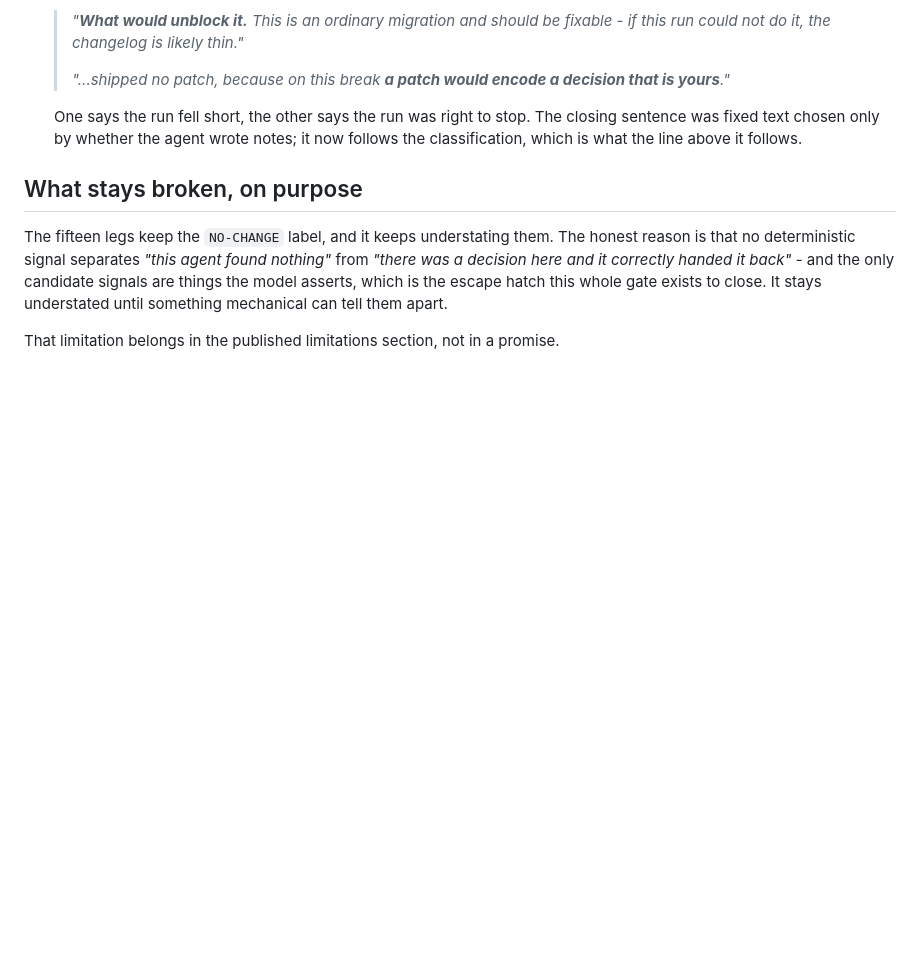
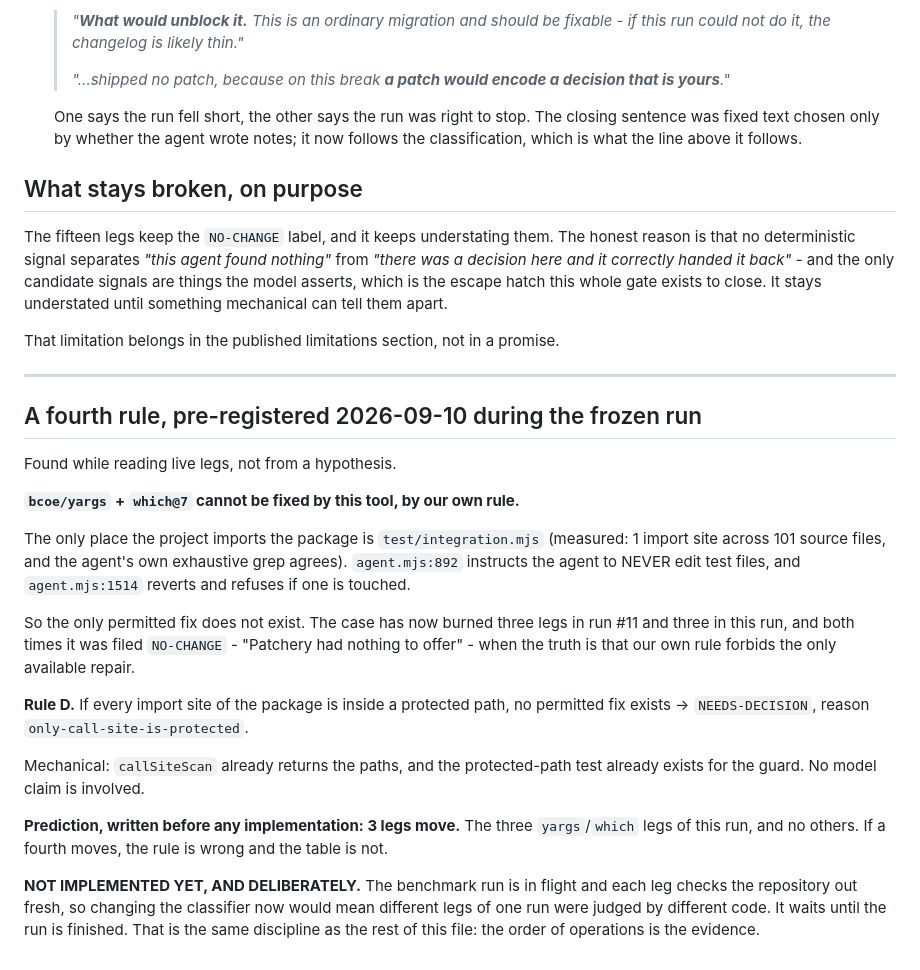
Before and after one commit to patchery-dev/Patchery, a Markdown page: benchmark/label-rules-prereg.md, the part around the change. Drawn GitHub-style; blank space fills up the shorter version.

Commit message:
Pre-register a fourth label rule, and refuse to implement it mid-run
Found by reading live legs of the frozen run rather than from a hypothesis:
bcoe/yargs + which@7 imports the package in exactly one place,
test/integration.mjs, and agent.mjs forbids editing test files and reverts if
one is touched. The only permitted fix does not exist. The case burned three
legs in run 11 and three more now, filed both times as "Patchery had nothing to
offer" when our own rule forbids the only repair available.

Rule D: if every import site sits inside a protected path, no permitted fix
exists, so the outcome is NEEDS-DECISION. Mechanical - callSiteScan already
returns the paths and the protected-path test already exists.

Prediction written before implementation, as the three dead rules above taught:
exactly 3 legs move. A fourth means the rule is wrong, not the table.

It is deliberately not implemented. The run is in flight and every leg checks
the repository out fresh, so changing the classifier now would judge different
legs of one run by different code.

Co-Authored-By: Claude Opus 5 <noreply@anthropic.com>

```diff
--- a/benchmark/label-rules-prereg.md
+++ b/benchmark/label-rules-prereg.md
@@ -79,3 +79,37 @@ hatch this whole gate exists to close. It stays understated until something
 mechanical can tell them apart.
 
 That limitation belongs in the published limitations section, not in a promise.
+
+---
+
+## A fourth rule, pre-registered 2026-09-10 during the frozen run
+
+Found while reading live legs, not from a hypothesis.
+
+**`bcoe/yargs` + `which@7` cannot be fixed by this tool, by our own rule.**
+
+The only place the project imports the package is `test/integration.mjs`
+(measured: 1 import site across 101 source files, and the agent's own exhaustive
+grep agrees). `agent.mjs:892` instructs the agent to NEVER edit test files, and
+`agent.mjs:1514` reverts and refuses if one is touched.
+
+So the only permitted fix does not exist. The case has now burned three legs in
+run #11 and three in this run, and both times it was filed `NO-CHANGE` -
+"Patchery had nothing to offer" - when the truth is that our own rule forbids
+the only available repair.
+
+**Rule D.** If every import site of the package is inside a protected path, no
+permitted fix exists → `NEEDS-DECISION`, reason `only-call-site-is-protected`.
+
+Mechanical: `callSiteScan` already returns the paths, and the protected-path
+test already exists for the guard. No model claim is involved.
+
+**Prediction, written before any implementation: 3 legs move.** The three
+`yargs`/`which` legs of this run, and no others. If a fourth moves, the rule is
+wrong and the table is not.
+
+**NOT IMPLEMENTED YET, AND DELIBERATELY.** The benchmark run is in flight and
+each leg checks the repository out fresh, so changing the classifier now would
+mean different legs of one run were judged by different code. It waits until the
+run is finished. That is the same discipline as the rest of this file: the order
+of operations is the evidence.
```
